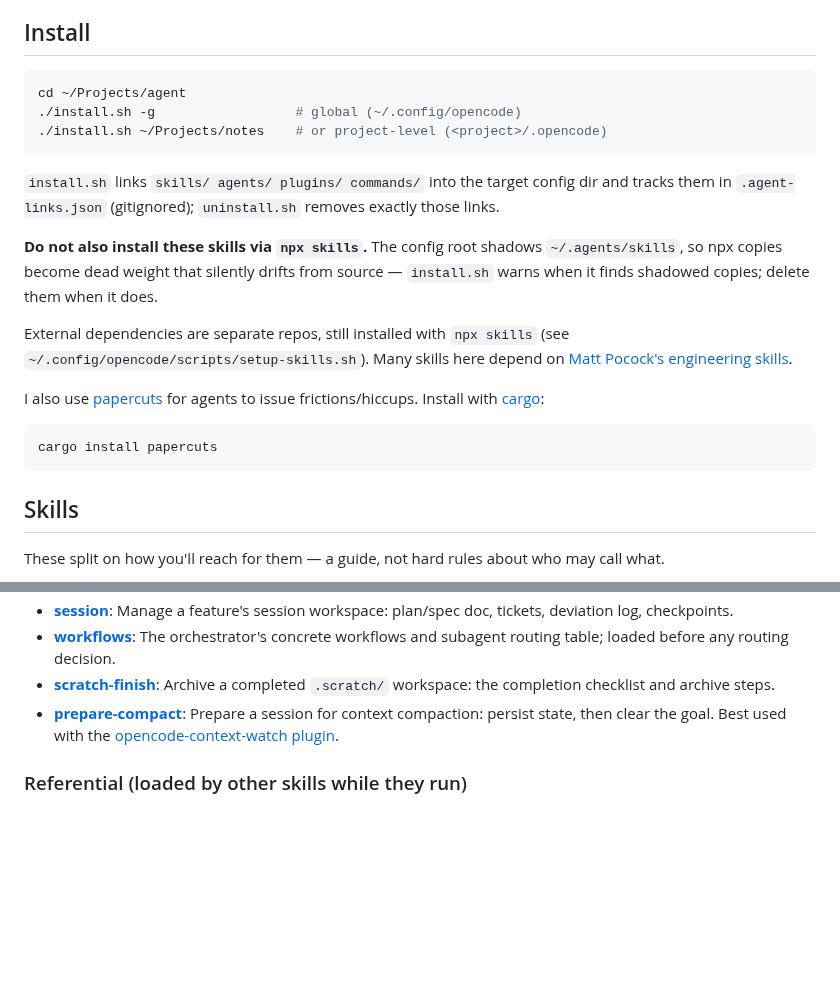
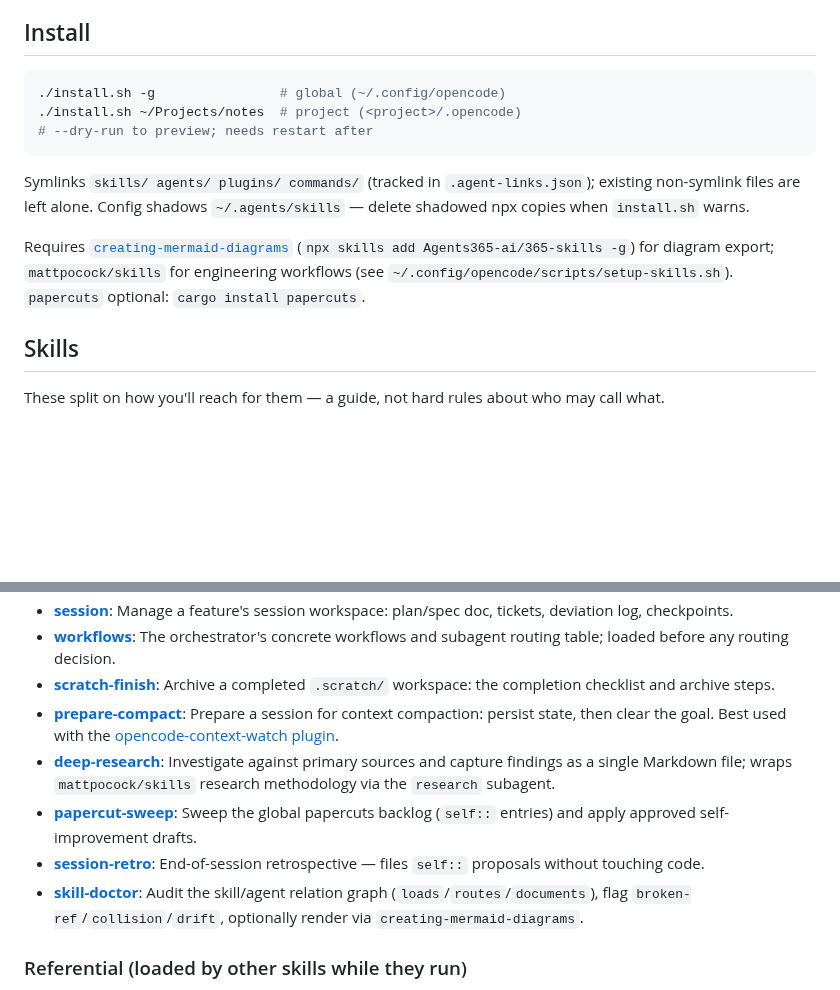
Before and after one commit to FAZuH/agent, a Markdown page: README.md, 2 parts joined by grey strips. GitHub-like rendering; blank space fills up the shorter version.

Commit message:
docs: improve docs
Replace private fazuh-diagrams dependency in skill-doctor with
external creating-mermaid-diagrams (Agents365-ai/365-skills),
update orchestration diagram accordingly and drop the useless
standalone diagram.

````diff
--- a/README.md
+++ b/README.md
@@ -7,29 +7,14 @@ edits apply everywhere after a restart.
 ## Install
 
 ```bash
-cd ~/Projects/agent
-./install.sh -g                  # global (~/.config/opencode)
-./install.sh ~/Projects/notes    # or project-level (<project>/.opencode)
+./install.sh -g                # global (~/.config/opencode)
+./install.sh ~/Projects/notes  # project (<project>/.opencode)
+# --dry-run to preview; needs restart after
 ```
 
-`install.sh` links `skills/ agents/ plugins/ commands/` into the target config
-dir and tracks them in `.agent-links.json` (gitignored); `uninstall.sh` removes
-exactly those links.
+Symlinks `skills/ agents/ plugins/ commands/` (tracked in `.agent-links.json`); existing non-symlink files are left alone. Config shadows `~/.agents/skills` — delete shadowed npx copies when `install.sh` warns.
 
-**Do not also install these skills via `npx skills`.** The config root shadows
-`~/.agents/skills`, so npx copies become dead weight that silently drifts from
-source — `install.sh` warns when it finds shadowed copies; delete them when it
-does.
-
-External dependencies are separate repos, still installed with `npx skills`
-(see `~/.config/opencode/scripts/setup-skills.sh`). Many skills here depend on
-[Matt Pocock's engineering skills](https://github.com/mattpocock/skills).
-
-I also use [papercuts](https://github.com/treygoff24/papercuts) for agents to issue frictions/hiccups. Install with [cargo](https://doc.rust-lang.org/cargo/getting-started/installation.html):
-
-```bash
-cargo install papercuts
-```
+Requires [`creating-mermaid-diagrams`](https://github.com/Agents365-ai/creating-mermaid-diagrams) (`npx skills add Agents365-ai/365-skills -g`) for diagram export; `mattpocock/skills` for engineering workflows (see `~/.config/opencode/scripts/setup-skills.sh`). `papercuts` optional: `cargo install papercuts`.
 
 ## Skills
 
@@ -56,6 +41,10 @@ These split on how you'll reach for them — a guide, not hard rules about who m
 - **[workflows](./skills/workflows/SKILL.md)**: The orchestrator's concrete workflows and subagent routing table; loaded before any routing decision.
 - **[scratch-finish](./skills/scratch-finish/SKILL.md)**: Archive a completed `.scratch/` workspace: the completion checklist and archive steps.
 - **[prepare-compact](./skills/prepare-compact/SKILL.md)**: Prepare a session for context compaction: persist state, then clear the goal. Best used with the [opencode-context-watch plugin](https://github.com/FAZuH/opencode-context-watch/).
+- **[deep-research](./skills/deep-research/SKILL.md)**: Investigate against primary sources and capture findings as a single Markdown file; wraps `mattpocock/skills` research methodology via the `research` subagent.
+- **[papercut-sweep](./skills/papercut-sweep/SKILL.md)**: Sweep the global papercuts backlog (`self::` entries) and apply approved self-improvement drafts.
+- **[session-retro](./skills/session-retro/SKILL.md)**: End-of-session retrospective — files `self::` proposals without touching code.
+- **[skill-doctor](./skills/skill-doctor/SKILL.md)**: Audit the skill/agent relation graph (`loads`/`routes`/`documents`), flag `broken-ref`/`collision`/`drift`, optionally render via `creating-mermaid-diagrams`.
 
 ### Referential (loaded by other skills while they run)
 
````
Also changed, not shown: other parts of README.md (+2 -2 lines), skills/skill-doctor/SKILL.md (+1 -1 lines), docs/diagrams/skill-relations-orchestration.png, docs/diagrams/skill-relations-standalone.png (deleted), 2 other files.
